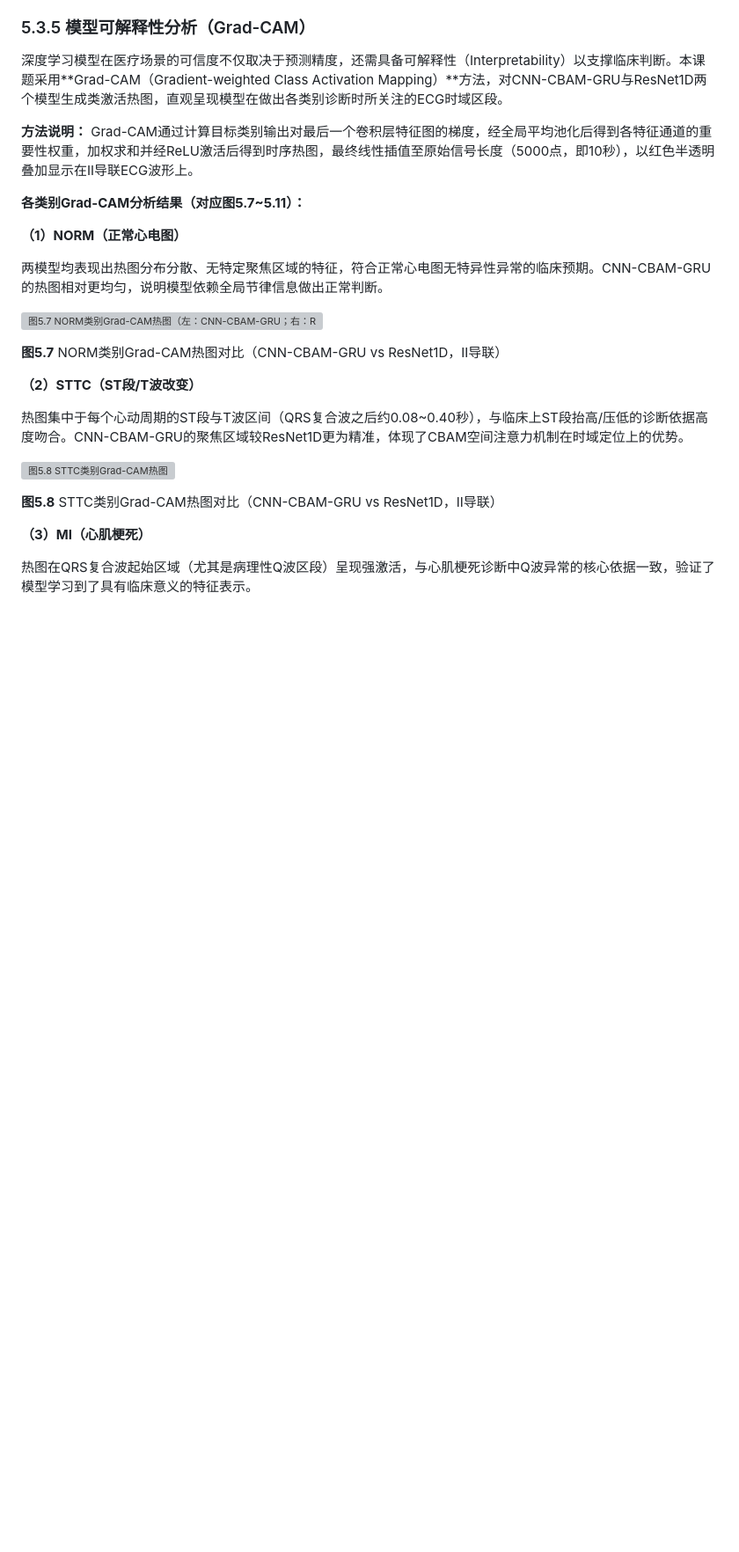
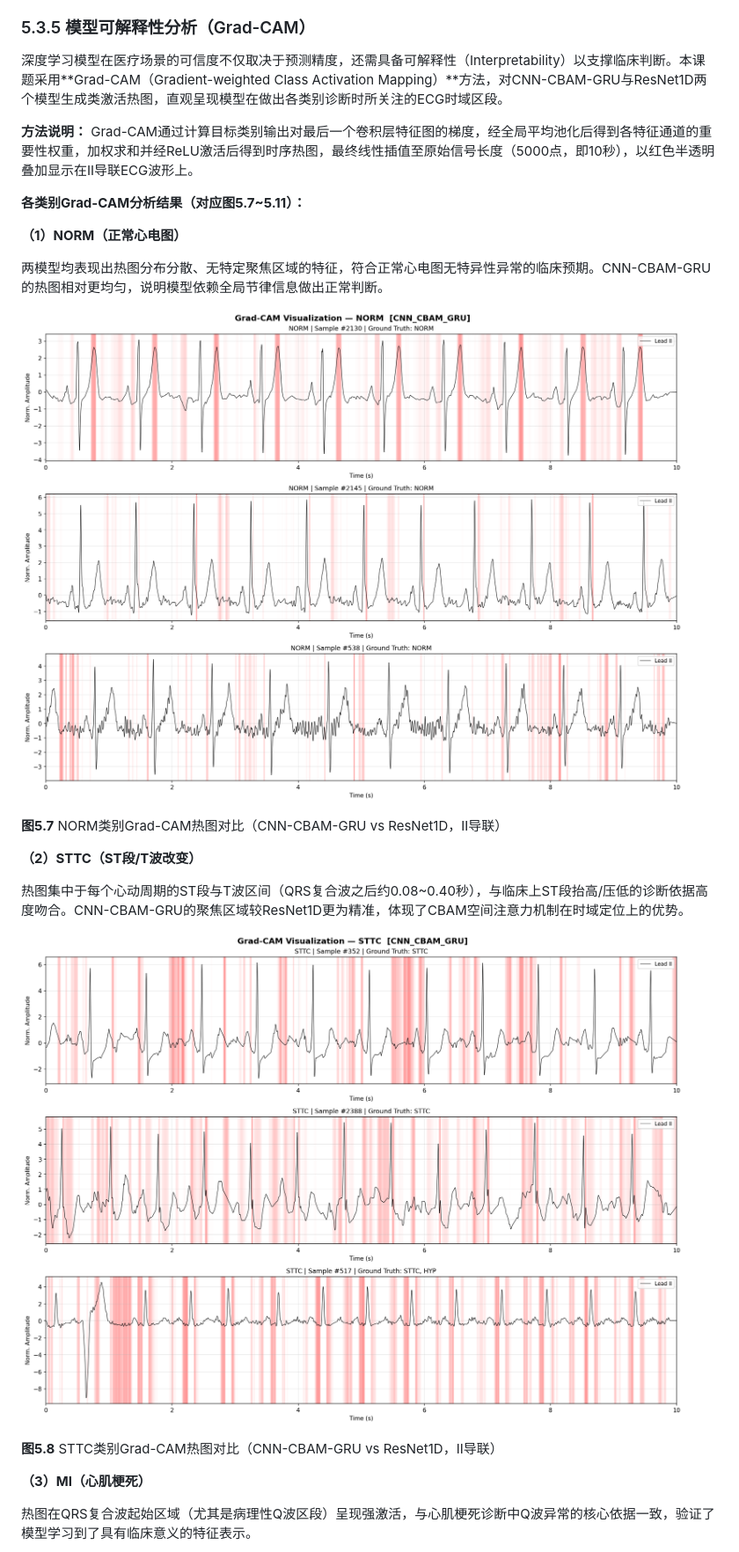
Before and after one commit to zzooonn/CareLink, a Markdown page: thesis/thesis_chapter5_testing.md, the part around one of its changes. Shown at 88% size. Drawn GitHub-style; blank space fills up the shorter version; grey boxes are pictures that could not be loaded.

```diff
--- a/thesis/thesis_chapter5_testing.md
+++ b/thesis/thesis_chapter5_testing.md
@@ -148,7 +148,7 @@ HYP（心室肥厚）是五类中F1最低的类别（56.28%），其误分类模
 
 两模型均表现出热图分布分散、无特定聚焦区域的特征，符合正常心电图无特异性异常的临床预期。CNN-CBAM-GRU的热图相对更均匀，说明模型依赖全局节律信息做出正常判断。
 
-![图5.7 NORM类别Grad-CAM热图（左：CNN-CBAM-GRU；右：ResNet1D；红色区域为模型重点关注区段）](../figures/gradcam_CNN_CBAM_GRU_NORM.png)
+![图5.7 NORM类别Grad-CAM热图（左：CNN-CBAM-GRU；右：ResNet1D；红色区域为模型重点关注区段）](./figures/gradcam_CNN_CBAM_GRU_NORM.png)
 
 **图5.7** NORM类别Grad-CAM热图对比（CNN-CBAM-GRU vs ResNet1D，II导联）
 
@@ -156,7 +156,7 @@ HYP（心室肥厚）是五类中F1最低的类别（56.28%），其误分类模
 
 热图集中于每个心动周期的ST段与T波区间（QRS复合波之后约0.08~0.40秒），与临床上ST段抬高/压低的诊断依据高度吻合。CNN-CBAM-GRU的聚焦区域较ResNet1D更为精准，体现了CBAM空间注意力机制在时域定位上的优势。
 
-![图5.8 STTC类别Grad-CAM热图](../figures/gradcam_CNN_CBAM_GRU_STTC.png)
+![图5.8 STTC类别Grad-CAM热图](./figures/gradcam_CNN_CBAM_GRU_STTC.png)
 
 **图5.8** STTC类别Grad-CAM热图对比（CNN-CBAM-GRU vs ResNet1D，II导联）
 
```
Also changed, not shown: other parts of thesis/thesis_chapter5_testing.md (+3 -3 lines), README.md (+13 -13 lines).
